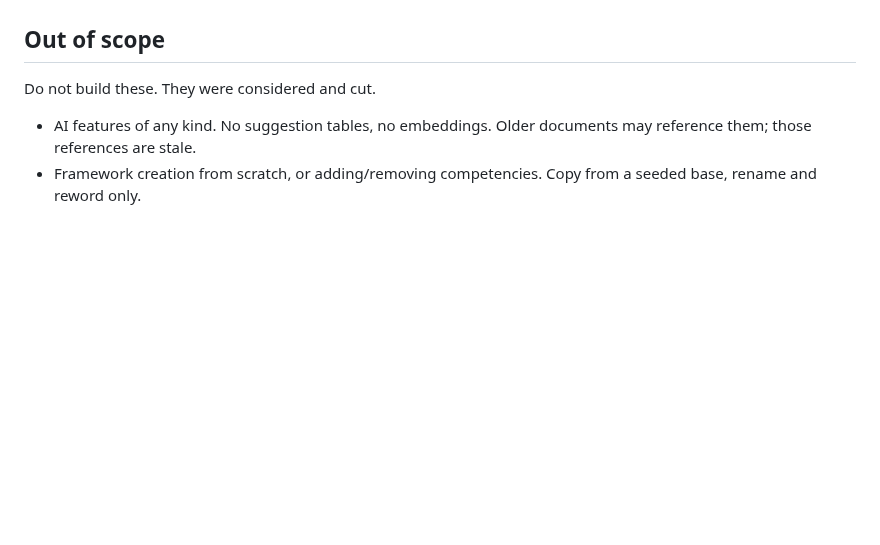
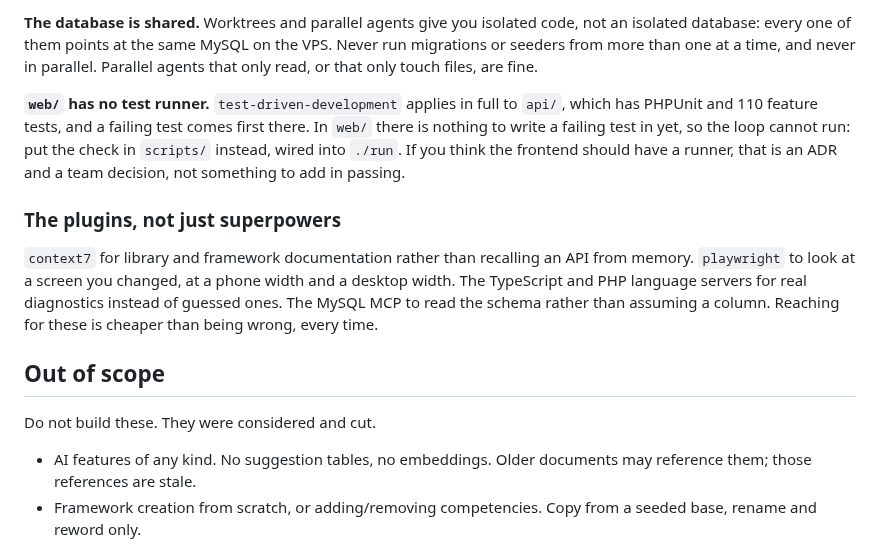
Before and after one commit to theintonerzero/cse3cap, a Markdown page: CLAUDE.md, the part around one of its changes. Drawn GitHub-style; blank space fills up the shorter version.

```diff
--- a/CLAUDE.md
+++ b/CLAUDE.md
@@ -165,3 +188,21 @@ these is cheaper than being wrong.
+**The database is shared.** Worktrees and parallel agents give you isolated code, not an
+isolated database: every one of them points at the same MySQL on the VPS. Never run
+migrations or seeders from more than one at a time, and never in parallel. Parallel agents
+that only read, or that only touch files, are fine.
+
+**`web/` has no test runner.** `test-driven-development` applies in full to `api/`, which
+has PHPUnit and 110 feature tests, and a failing test comes first there. In `web/` there is
+nothing to write a failing test in yet, so the loop cannot run: put the check in `scripts/`
+instead, wired into `./run`. If you think the frontend should have a runner, that is an ADR
+and a team decision, not something to add in passing.
+
+### The plugins, not just superpowers
+
+`context7` for library and framework documentation rather than recalling an API from
+memory. `playwright` to look at a screen you changed, at a phone width and a desktop width.
+The TypeScript and PHP language servers for real diagnostics instead of guessed ones. The
+MySQL MCP to read the schema rather than assuming a column. Reaching for these is cheaper
+than being wrong, every time.
 
 ## Out of scope
 
```
Also changed, not shown: other parts of CLAUDE.md (+37 -14 lines).
